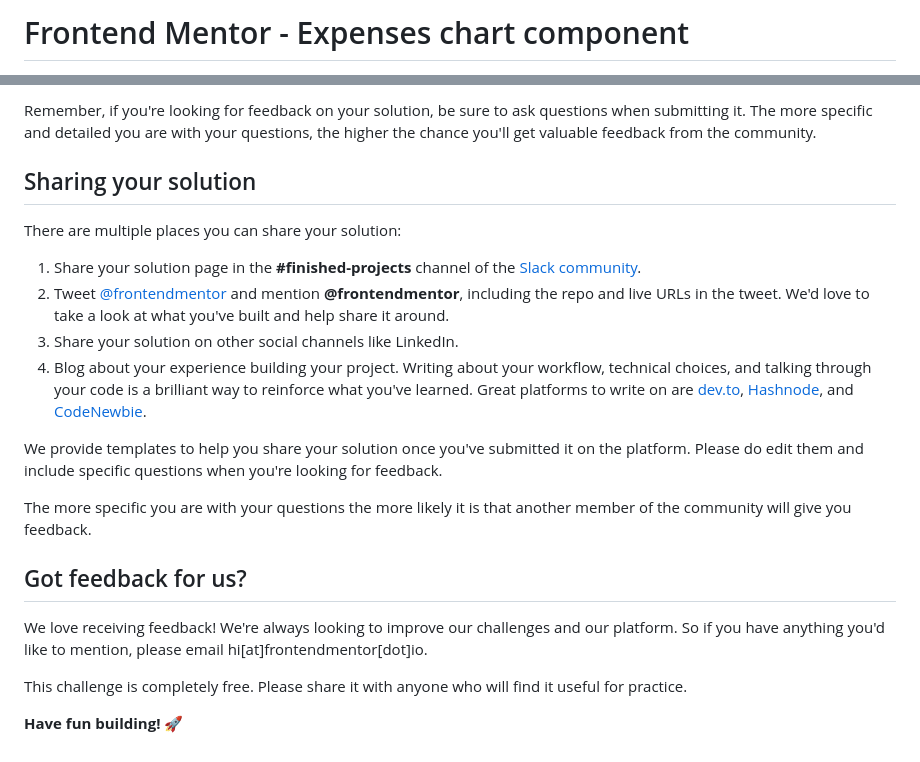
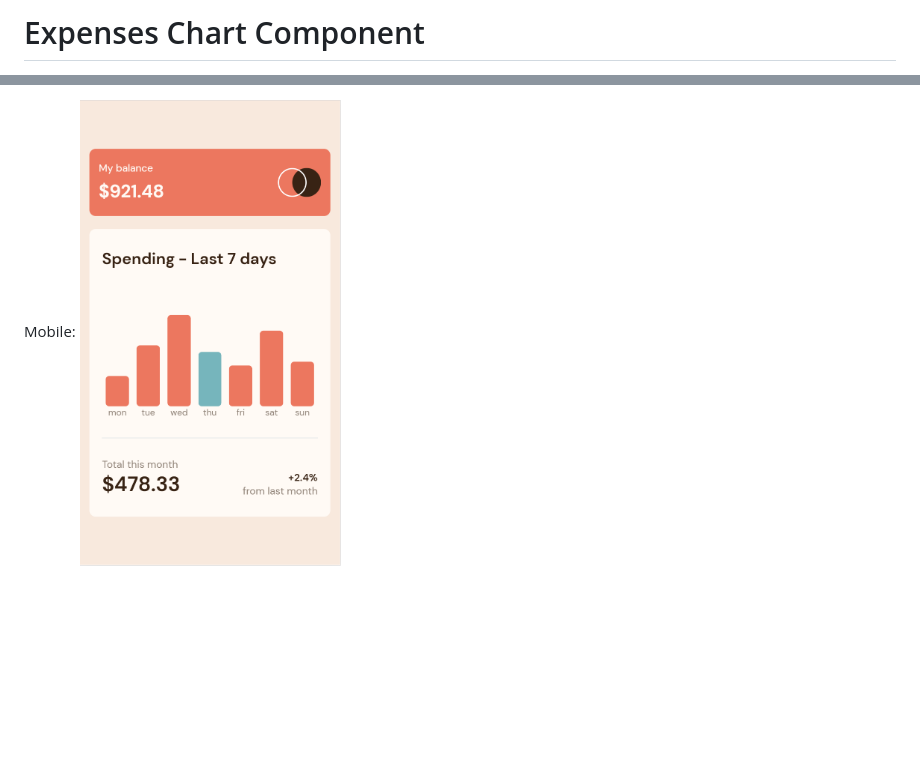
Before and after one commit to Mikkobelly/expenses-chart-component, a Markdown page: README.md, 2 parts joined by grey strips. Drawn GitHub-style; pictures changed too: images/screenshot_mobile.png (added); blank space fills up the shorter version.

Commit message:
update README.md; add screenshots in images folder;

```diff
--- a/README.md
+++ b/README.md
@@ -1,2 +1,2 @@
-# Frontend Mentor - Expenses chart component
+# Expenses Chart Component
 
@@ -76,22 +24,2 @@ Submit your solution on the platform for the rest of the community to see. Follo
-Remember, if you're looking for feedback on your solution, be sure to ask questions when submitting it. The more specific and detailed you are with your questions, the higher the chance you'll get valuable feedback from the community.
-
-## Sharing your solution
-
-There are multiple places you can share your solution:
-
-1. Share your solution page in the **#finished-projects** channel of the [Slack community](https://www.frontendmentor.io/slack).
-2. Tweet [@frontendmentor](https://twitter.com/frontendmentor) and mention **@frontendmentor**, including the repo and live URLs in the tweet. We'd love to take a look at what you've built and help share it around.
-3. Share your solution on other social channels like LinkedIn.
-4. Blog about your experience building your project. Writing about your workflow, technical choices, and talking through your code is a brilliant way to reinforce what you've learned. Great platforms to write on are [dev.to](https://dev.to/), [Hashnode](https://hashnode.com/), and [CodeNewbie](https://community.codenewbie.org/).
-
-We provide templates to help you share your solution once you've submitted it on the platform. Please do edit them and include specific questions when you're looking for feedback.
-
-The more specific you are with your questions the more likely it is that another member of the community will give you feedback.
-
-## Got feedback for us?
-
-We love receiving feedback! We're always looking to improve our challenges and our platform. So if you have anything you'd like to mention, please email hi[at]frontendmentor[dot]io.
-
-This challenge is completely free. Please share it with anyone who will find it useful for practice.
-
-**Have fun building!** 🚀
+Mobile:
+<img alt="A screenshot of the page in a mobile view" src="/images/screenshot_mobile.png" width="30%">
```
Also changed, not shown: other parts of README.md (+10 -62 lines), images/screenshot_desk-active.png (added), images/screenshot_desk.png (added).
